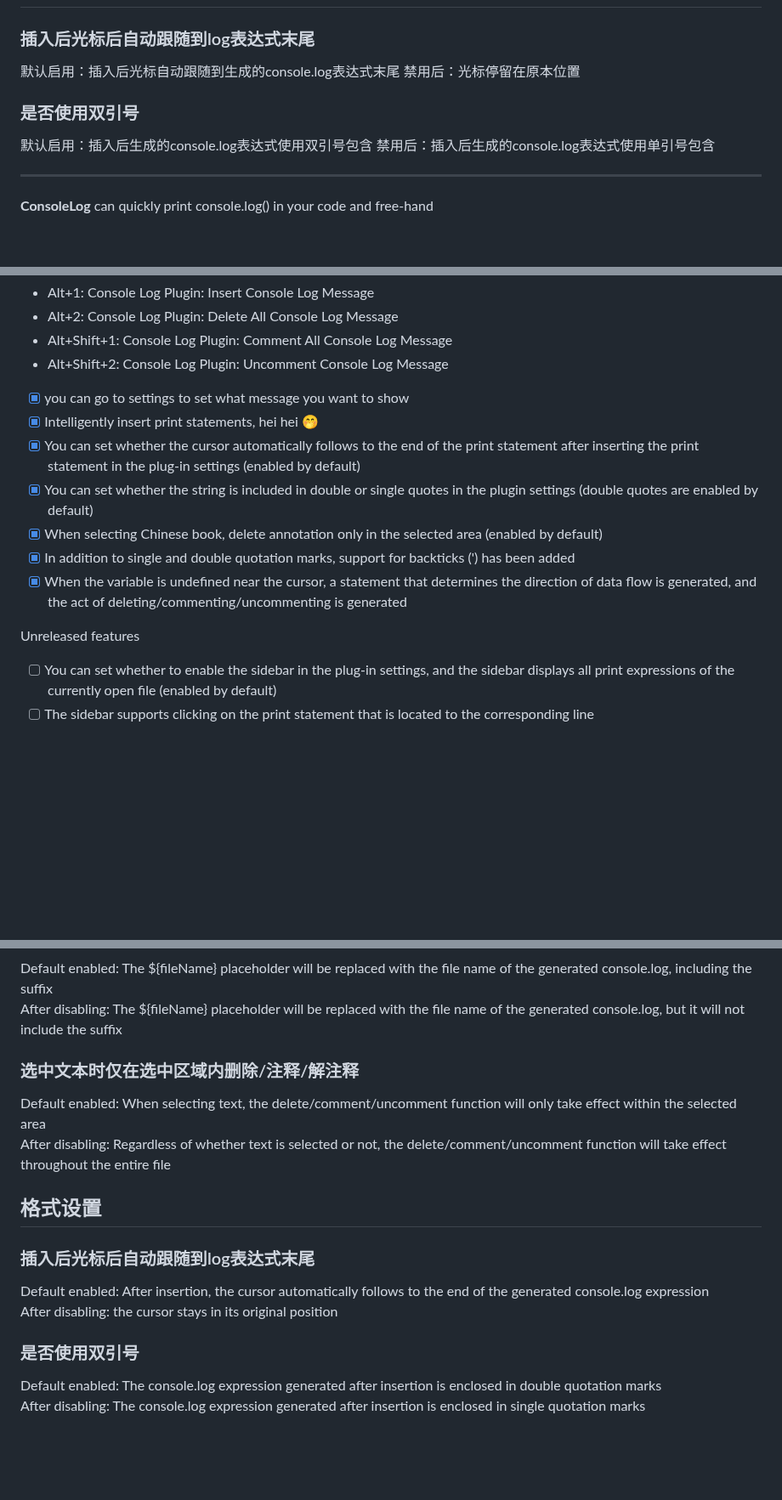
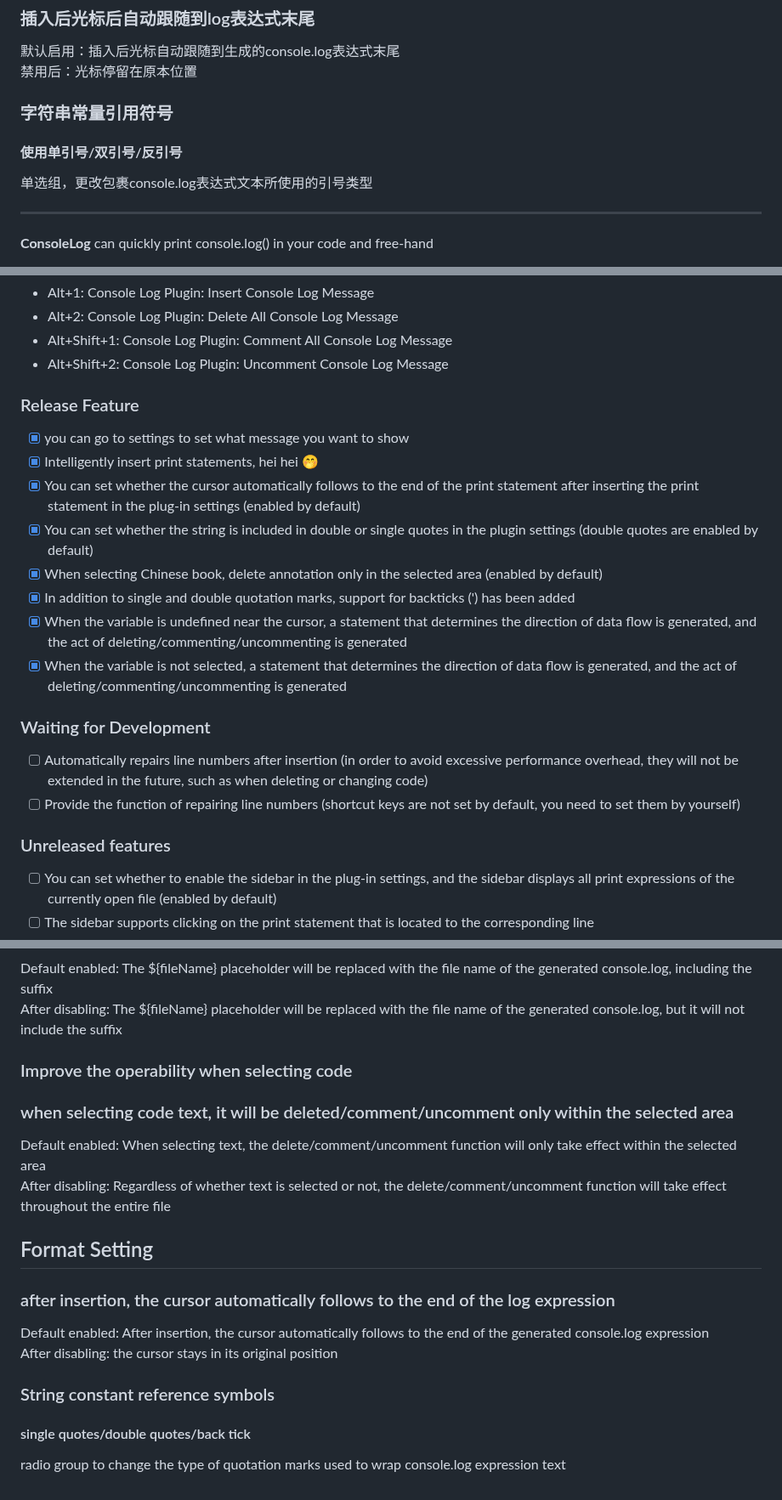
Before and after one commit to Littledogdudu/ConsoleLog, a Markdown page: README.md, 3 parts joined by grey strips. Shown at 85% size. Rendered like a GitHub page; blank space fills up the shorter version.

```diff
--- a/README.md
+++ b/README.md
@@ -71,7 +110,10 @@
 默认启用：插入后光标自动跟随到生成的console.log表达式末尾
 禁用后：光标停留在原本位置
-### 是否使用双引号
-默认启用：插入后生成的console.log表达式使用双引号包含
-禁用后：插入后生成的console.log表达式使用单引号包含
+
+### 字符串常量引用符号
+
+#### 使用单引号/双引号/反引号
+
+单选组，更改包裹console.log表达式文本所使用的引号类型
 
 ---
@@ -84,7 +128,7 @@ Default keymap as following:
 - Alt+Shift+1: Console Log Plugin: Comment All Console Log Message
 - Alt+Shift+2: Console Log Plugin: Uncomment Console Log Message
 
-
+### Release Feature
 - [x] you can go to settings to set what message you want to show
 - [x] Intelligently insert print statements, hei hei 🤭
 - [x] You can set whether the cursor automatically follows to the end of the print statement after inserting the print statement in the plug-in settings (enabled by default)
@@ -92,8 +136,13 @@ Default keymap as following:
 - [x] When selecting Chinese book, delete annotation only in the selected area (enabled by default)
 - [x] In addition to single and double quotation marks, support for backticks (') has been added
 - [x] When the variable is undefined near the cursor, a statement that determines the direction of data flow is generated, and the act of deleting/commenting/uncommenting is generated
+- [x] When the variable is not selected, a statement that determines the direction of data flow is generated, and the act of deleting/commenting/uncommenting is generated
 
-Unreleased features
+### Waiting for Development
+- [ ] Automatically repairs line numbers after insertion (in order to avoid excessive performance overhead, they will not be extended in the future, such as when deleting or changing code)
+- [ ] Provide the function of repairing line numbers (shortcut keys are not set by default, you need to set them by yourself)
+
+### Unreleased features
 - [ ] You can set whether to enable the sidebar in the plug-in settings, and the sidebar displays all print expressions of the currently open file (enabled by default)
 - [ ] The sidebar supports clicking on the print statement that is located to the corresponding line
 - [ ] The sidebar supports queries All print expressions that do not contain comments are only in the format of the plug-in specification
@@ -125,13 +202,24 @@ After activation, the \${lineNumber} placeholder will be replaced with the line
 Default enabled: The \${fileName} placeholder will be replaced with the file name of the generated console.log, including the suffix
 After disabling: The \${fileName} placeholder will be replaced with the file name of the generated console.log, but it will not include the suffix
-### 选中文本时仅在选中区域内删除/注释/解注释
+
+### Improve the operability when selecting code
+
+### when selecting code text, it will be deleted/comment/uncomment only within the selected area
+
 Default enabled: When selecting text, the delete/comment/uncomment function will only take effect within the selected area
 After disabling: Regardless of whether text is selected or not, the delete/comment/uncomment function will take effect throughout the entire file
-## 格式设置
-### 插入后光标后自动跟随到log表达式末尾
+
+## Format Setting
+
+### after insertion, the cursor automatically follows to the end of the log expression
+
 Default enabled: After insertion, the cursor automatically follows to the end of the generated console.log expression
 After disabling: the cursor stays in its original position
-### 是否使用双引号
-Default enabled: The console.log expression generated after insertion is enclosed in double quotation marks
-After disabling: The console.log expression generated after insertion is enclosed in single quotation marks
+
+### String constant reference symbols
+
+#### single quotes/double quotes/back tick
+
+radio group to change the type of quotation marks used to wrap console.log expression text
+
 <!-- Plugin description end -->
```
Also changed, not shown: other parts of README.md (+78 -9 lines), .github/readme/setting.png.
